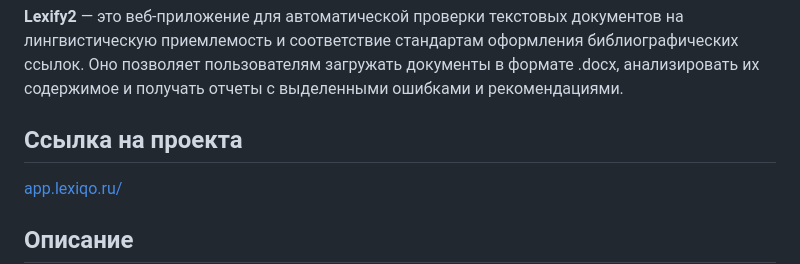
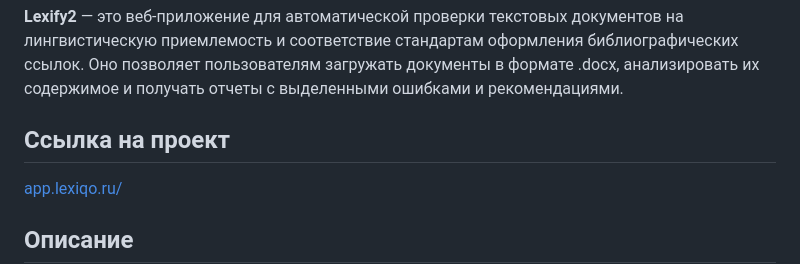
Before and after one commit to alexanderplesovskikh/lexify, a Markdown page: readme.md, the part around the change. GitHub-like rendering.

```diff
--- a/readme.md
+++ b/readme.md
@@ -2,7 +2,7 @@
 
 **Lexify2** — это веб-приложение для автоматической проверки текстовых документов на лингвистическую приемлемость и соответствие стандартам оформления библиографических ссылок. Оно позволяет пользователям загружать документы в формате .docx, анализировать их содержимое и получать отчеты с выделенными ошибками и рекомендациями.
 
-## Ссылка на проекта
+## Ссылка на проект
 
 [app.lexiqo.ru/](https://app.lexiqo.ru/)
 
```
